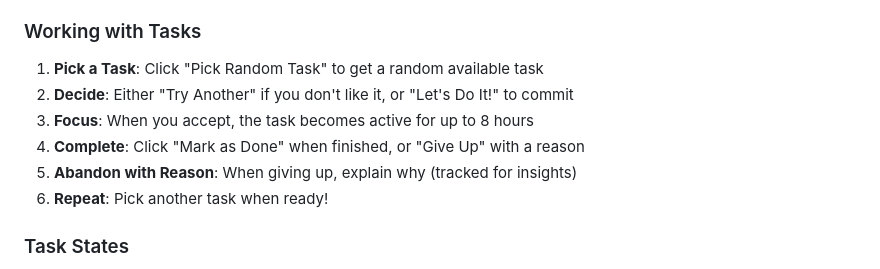
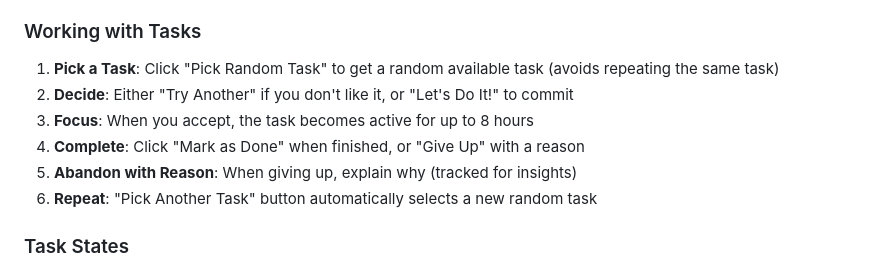
Before and after one commit to hamburger1984/do-this.today, a Markdown page: README.md, the part around the change. GitHub-like rendering.

Commit message:
Update README with improved task selection behavior
- Document that Pick Random Task avoids repeating the same task
- Clarify that Pick Another Task automatically selects new random task
- Update task workflow to reflect current UX improvements

```diff
--- a/README.md
+++ b/README.md
@@ -105,12 +105,12 @@ Then visit `http://localhost:8000`
 - **Convert Types**: Tasks can be switched between one-time and repeatable types
 
 ### Working with Tasks
-1. **Pick a Task**: Click "Pick Random Task" to get a random available task
+1. **Pick a Task**: Click "Pick Random Task" to get a random available task (avoids repeating the same task)
 2. **Decide**: Either "Try Another" if you don't like it, or "Let's Do It!" to commit
 3. **Focus**: When you accept, the task becomes active for up to 8 hours
 4. **Complete**: Click "Mark as Done" when finished, or "Give Up" with a reason
 5. **Abandon with Reason**: When giving up, explain why (tracked for insights)
-6. **Repeat**: Pick another task when ready!
+6. **Repeat**: "Pick Another Task" button automatically selects a new random task
 
 ### Task States
 - **Available**: Ready to be selected in randomization
```
